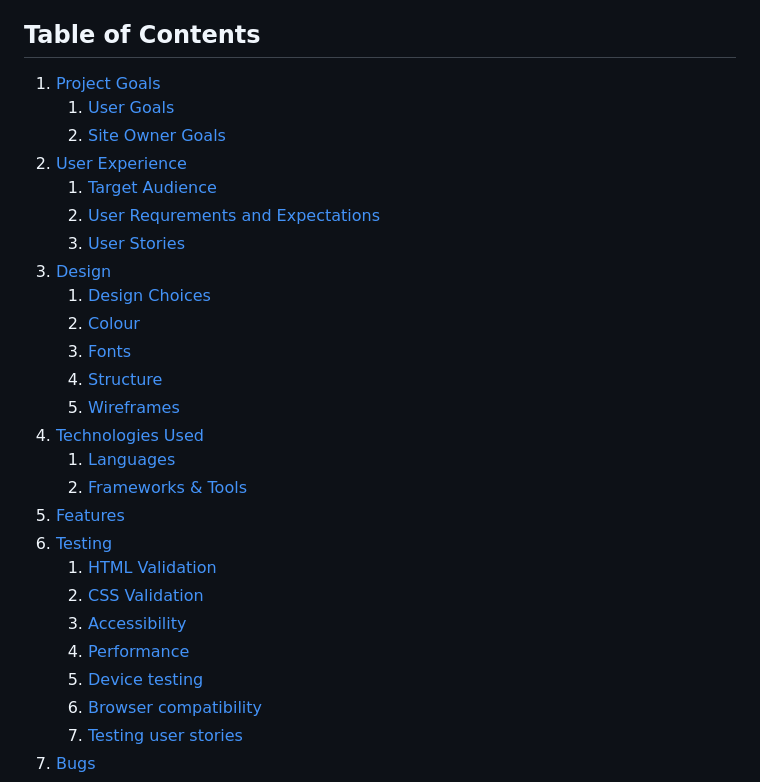
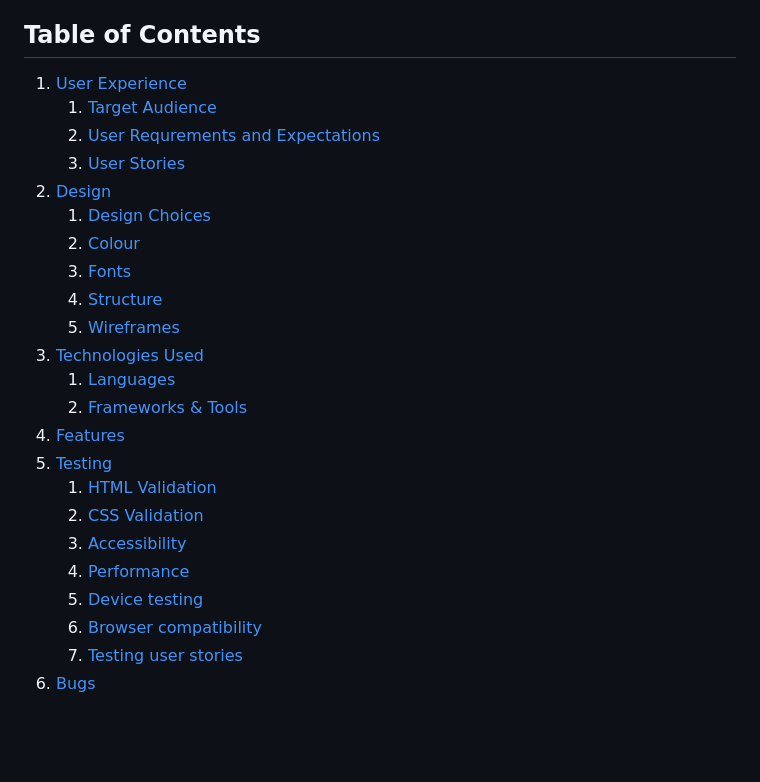
Before and after one commit to michaelja2983/chargingzone, a Markdown page: README.md, the part around the change printed below. GitHub-like rendering; blank space fills up the shorter version.

Commit message:
FEAT: update README

```diff
--- a/README.md
+++ b/README.md
@@ -28,14 +28,11 @@ HTML & CSS
 
 ## Table of Contents
 
-1. [Project Goals](#project-goals)
-    1. [User Goals](#user-goals)
-    2. [Site Owner Goals](#site-owner-goals)
-2. [User Experience](#user-experience)
+1. [User Experience](#user-experience)
     1. [Target Audience](#target-audience)
     2. [User Requrements and Expectations](#user-requrements-and-expectations)
     3. [User Stories](#user-stories)
-3. [Design](#design)
+1. [Design](#design)
     1. [Design Choices](#design-choices)
     2. [Colour](#colours)
     3. [Fonts](#font)
```
Also changed, not shown: other parts of README.md (+4 -4 lines).
